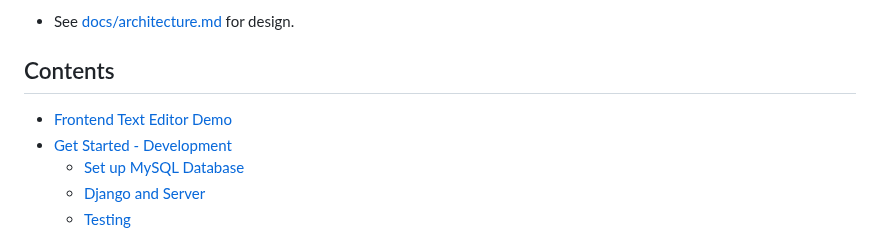
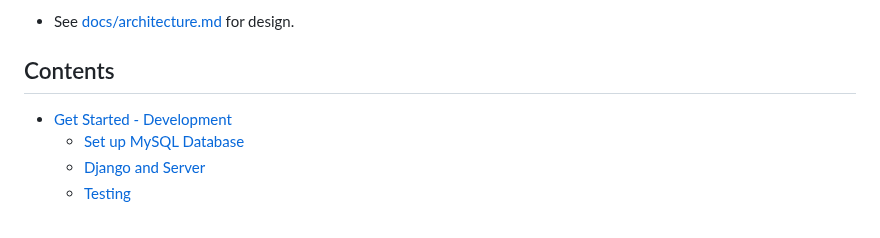
Before and after one commit to conduits-link/backend, a Markdown page: readme.md, the part around one of its changes. Rendered like a GitHub page.

Commit message:
Update readme.md for conduits-org

```diff
--- a/readme.md
+++ b/readme.md
@@ -8,7 +8,6 @@ Django, MySQL and AWS Backend for [Conduit](https://github.com/dan-smith-tech/co
 
 ## Contents
 
-* [Frontend Text Editor Demo](#frontend-text-editor-demo)
 * [Get Started - Development](#get-started---development)
   * [Set up MySQL Database](#set-up-mysql-database)
   * [Django and Server](#django-and-server-setup)
```
Also changed, not shown: other parts of readme.md (+1 -29 lines).
